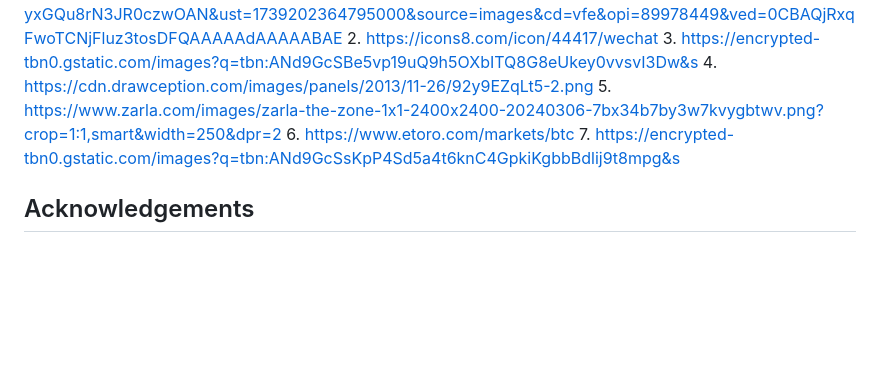
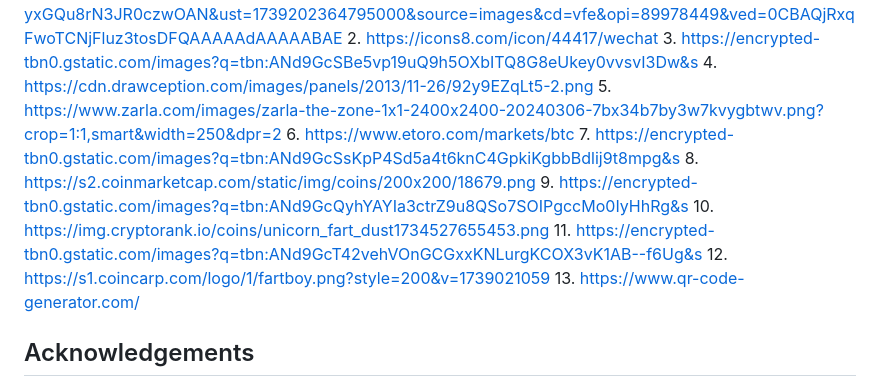
Before and after one commit to Mysteryboi-07/Investicity-IP, a Markdown page: README.md, the part around the change. Rendered like a GitHub page; blank space fills up the shorter version.

```diff
--- a/README.md
+++ b/README.md
@@ -67,6 +67,12 @@ The photos used in this site are listed below:
     5. https://www.zarla.com/images/zarla-the-zone-1x1-2400x2400-20240306-7bx34b7by3w7kvygbtwv.png?crop=1:1,smart&width=250&dpr=2
     6. https://www.etoro.com/markets/btc
     7. https://encrypted-tbn0.gstatic.com/images?q=tbn:ANd9GcSsKpP4Sd5a4t6knC4GpkiKgbbBdlij9t8mpg&s
+    8. https://s2.coinmarketcap.com/static/img/coins/200x200/18679.png
+    9. https://encrypted-tbn0.gstatic.com/images?q=tbn:ANd9GcQyhYAYIa3ctrZ9u8QSo7SOIPgccMo0IyHhRg&s
+    10. https://img.cryptorank.io/coins/unicorn_fart_dust1734527655453.png
+    11. https://encrypted-tbn0.gstatic.com/images?q=tbn:ANd9GcT42vehVOnGCGxxKNLurgKCOX3vK1AB--f6Ug&s
+    12. https://s1.coincarp.com/logo/1/fartboy.png?style=200&v=1739021059
+    13. https://www.qr-code-generator.com/
 
 ## Acknowledgements
 
```
